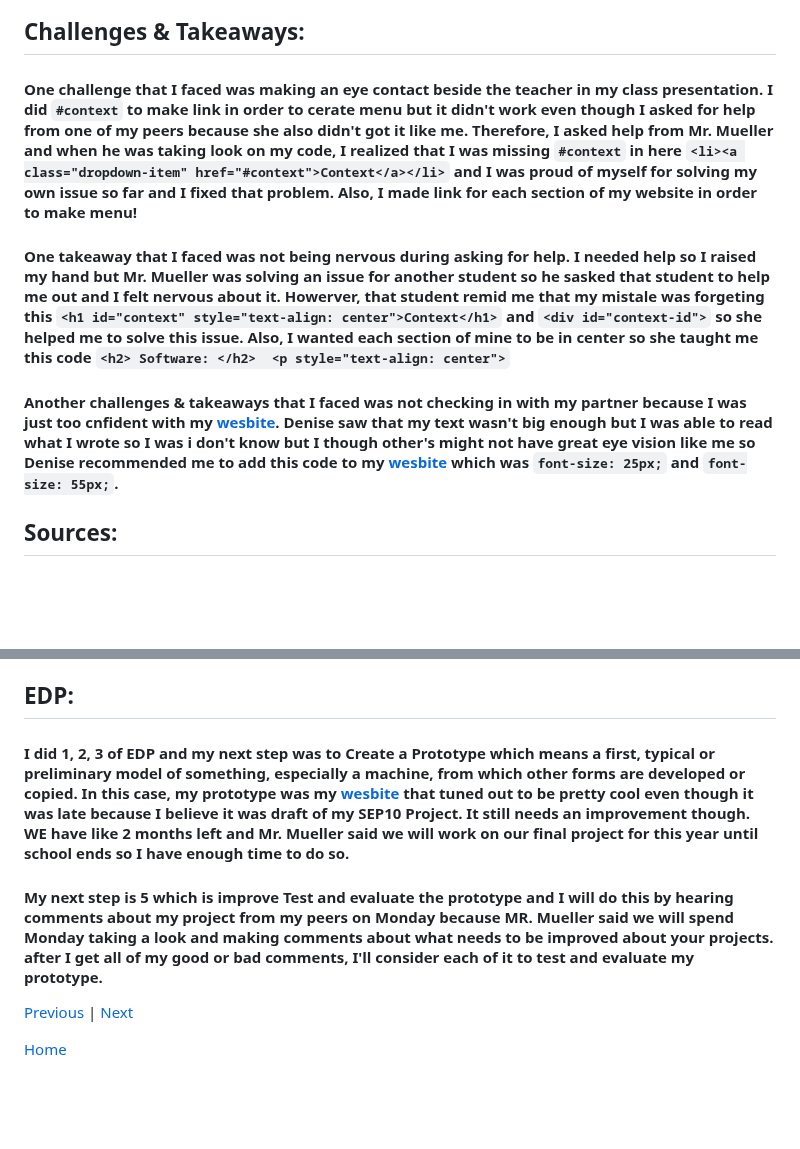
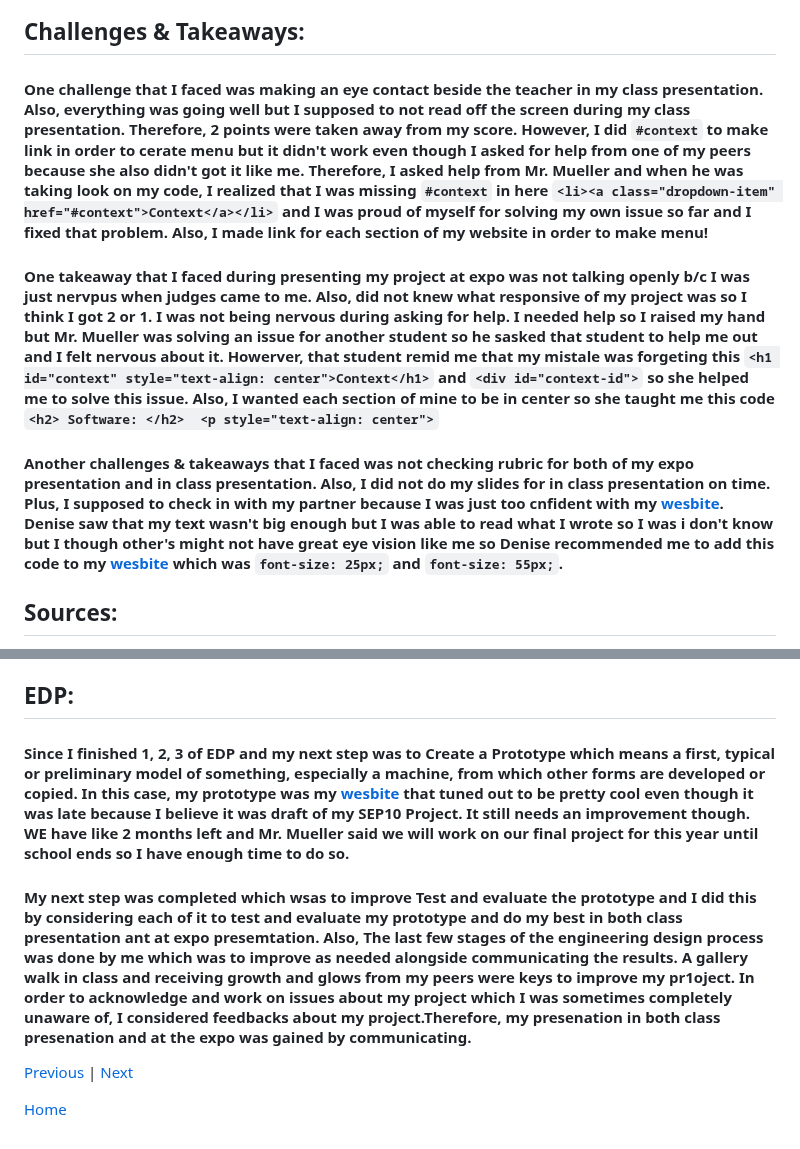
Before and after one commit to dildoran2195/sep10-freedom-project, a Markdown page: blog/entry07.md, 2 parts joined by grey strips. GitHub-like rendering; blank space fills up the shorter version.

```diff
--- a/blog/entry07.md
+++ b/blog/entry07.md
@@ -8,11 +8,11 @@
 
 ## Challenges & Takeaways:
 
-#### One challenge that I faced was making an eye contact beside the teacher in my class presentation. I did `#context` to make link in order to cerate menu but it didn't work even though I asked for help from one of my peers because she also didn't got it like me. Therefore, I asked help from Mr. Mueller and when he was taking look on my code, I realized that I was missing `#context` in here `<li><a class="dropdown-item" href="#context">Context</a></li>` and I was proud of myself for solving my own issue so far and I fixed that problem. Also, I made link for each section of my website in order to make menu!
+#### One challenge that I faced was making an eye contact beside the teacher in my class presentation. Also, everything was going well but I supposed to not read off the screen during my class presentation. Therefore, 2 points were taken away from my score. However, I did `#context` to make link in order to cerate menu but it didn't work even though I asked for help from one of my peers because she also didn't got it like me. Therefore, I asked help from Mr. Mueller and when he was taking look on my code, I realized that I was missing `#context` in here `<li><a class="dropdown-item" href="#context">Context</a></li>` and I was proud of myself for solving my own issue so far and I fixed that problem. Also, I made link for each section of my website in order to make menu!
 
-#### One takeaway that I faced was not being nervous during asking for help. I needed help so I raised my hand but Mr. Mueller was solving an issue for another student so he sasked that student to help me out and I felt nervous about it. Howerver, that student remid me that my mistale was forgeting this `<h1 id="context" style="text-align: center">Context</h1>` and `<div id="context-id">` so she helped me to solve this issue. Also, I wanted each section of mine to be in center so she taught me this code `<h2> Software: </h2>  <p style="text-align: center">`
+#### One takeaway that I faced during presenting my project at expo was not talking openly b/c I was just nervpus when judges came to me. Also, did not knew what responsive of my project was so I think I got 2 or 1. I was not being nervous during asking for help. I needed help so I raised my hand but Mr. Mueller was solving an issue for another student so he sasked that student to help me out and I felt nervous about it. Howerver, that student remid me that my mistale was forgeting this `<h1 id="context" style="text-align: center">Context</h1>` and `<div id="context-id">` so she helped me to solve this issue. Also, I wanted each section of mine to be in center so she taught me this code `<h2> Software: </h2>  <p style="text-align: center">`
 
-#### Another challenges & takeaways that I faced was not checking in with my partner because I was just too cnfident with my [wesbite](https://dildoran2195.github.io/sep10-freedom-project/). Denise saw that my text wasn't big enough but I was able to read what I wrote so I was i don't know but I though other's might not have great eye vision like me so Denise recommended me to add this code to my [wesbite](https://dildoran2195.github.io/sep10-freedom-project/) which was `font-size: 25px;` and  `font-size: 55px;`.
+#### Another challenges & takeaways that I faced was not checking rubric for both of my expo presentation and in class presentation. Also, I did not do my slides for in class presentation on time. Plus, I supposed to check in with my partner because I was just too cnfident with my [wesbite](https://dildoran2195.github.io/sep10-freedom-project/). Denise saw that my text wasn't big enough but I was able to read what I wrote so I was i don't know but I though other's might not have great eye vision like me so Denise recommended me to add this code to my [wesbite](https://dildoran2195.github.io/sep10-freedom-project/) which was `font-size: 25px;` and  `font-size: 55px;`.
 
 
 ## Sources:
@@ -29,9 +33,9 @@
 
 ## EDP:
 
-#### I did 1, 2, 3 of EDP and my next step was to Create a Prototype which means a first, typical or preliminary model of something, especially a machine, from which other forms are developed or copied. In this case, my prototype was  my [wesbite](https://dildoran2195.github.io/sep10-freedom-project/) that tuned out to be pretty cool even though it was late because I believe it was draft of my SEP10 Project. It still needs an improvement though. WE have like 2 months left and Mr. Mueller said we will work on our final project for this year until school ends so I have enough time to do so.
+#### Since I finished 1, 2, 3 of EDP and my next step was to Create a Prototype which means a first, typical or preliminary model of something, especially a machine, from which other forms are developed or copied. In this case, my prototype was  my [wesbite](https://dildoran2195.github.io/sep10-freedom-project/) that tuned out to be pretty cool even though it was late because I believe it was draft of my SEP10 Project. It still needs an improvement though. WE have like 2 months left and Mr. Mueller said we will work on our final project for this year until school ends so I have enough time to do so.
 
-#### My next step is 5 which is improve Test and evaluate the prototype and I will do this by hearing comments about my project from my peers on Monday because MR. Mueller said we will spend Monday taking a look and making comments about what needs to be improved about your projects. after I get all of my good or bad comments, I'll consider each of it to test and evaluate my prototype.
+#### My next step was completed which wsas to improve Test and evaluate the prototype and I did this by considering each of it to test and evaluate my prototype and do my best in both class presentation ant at expo presemtation. Also, The last few stages of the engineering design process was done by me which was to improve as needed alongside communicating the results. A gallery walk in class and receiving growth and glows from my peers were keys to improve my pr1oject. In order to acknowledge and work on issues about my project which I was sometimes completely unaware of, I considered feedbacks about my project.Therefore, my presenation in both class presenation and at the expo was gained by communicating.
 
 
 
```
Also changed, not shown: other parts of blog/entry07.md (+4 -0 lines).
